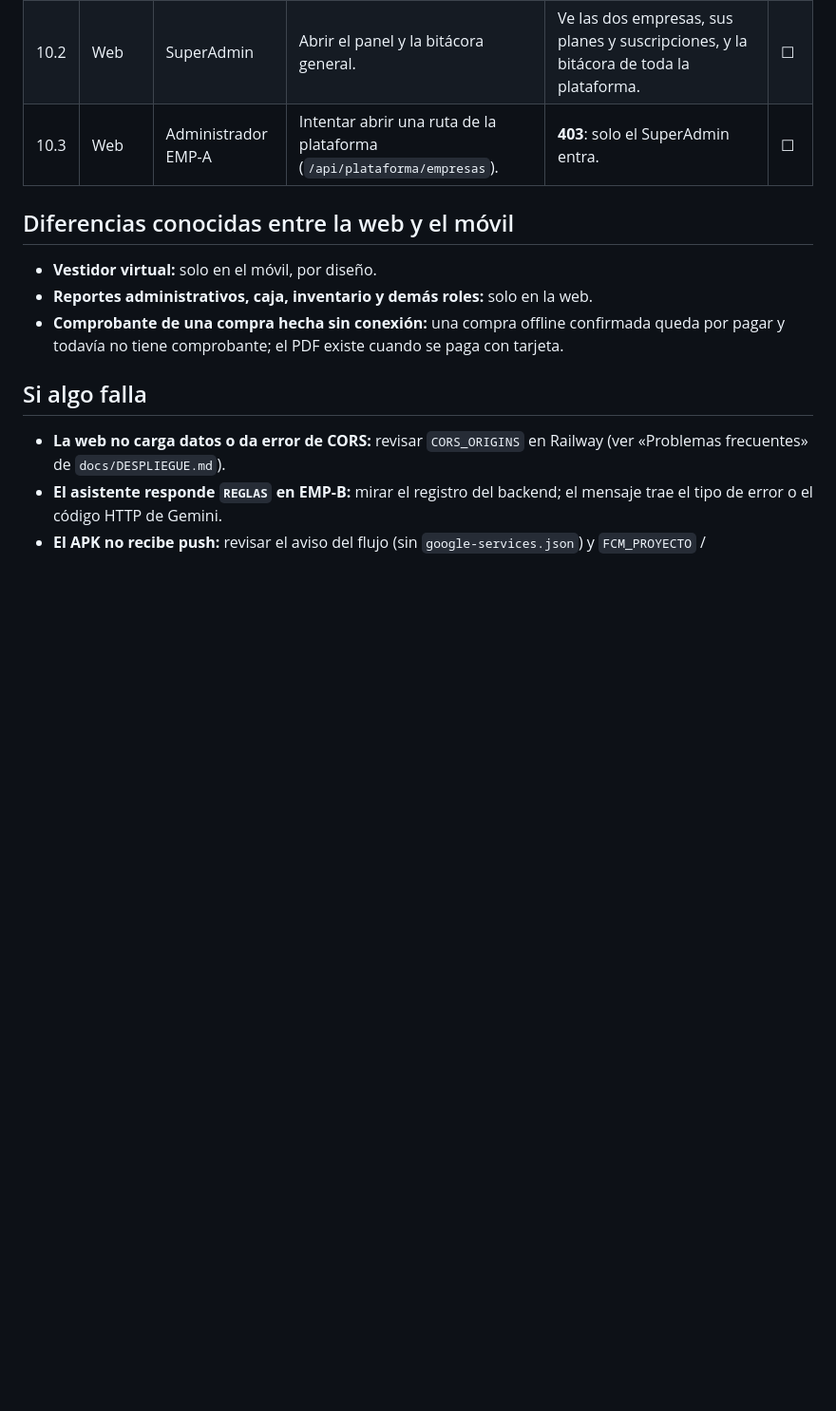
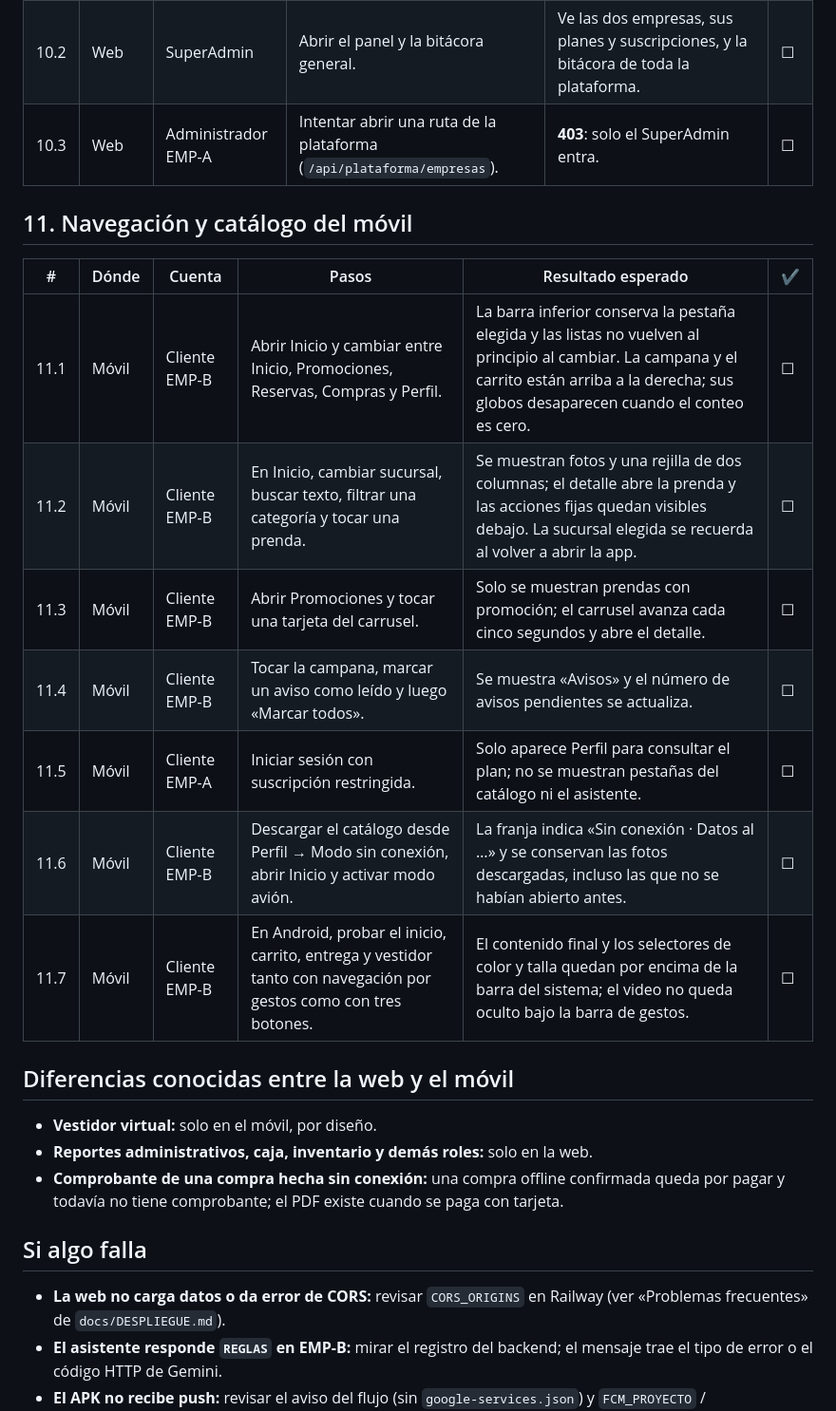
Before and after one commit to Beimar781/fashionstore-saas, a Markdown page: docs/PRUEBAS_SISTEMA.md, the part around the change. Shown at 95% size. Rendered like a GitHub page; blank space fills up the shorter version.

Commit message:
Documenta la navegación y catálogo móvil

```diff
--- a/docs/PRUEBAS_SISTEMA.md
+++ b/docs/PRUEBAS_SISTEMA.md
@@ -138,6 +138,18 @@ Marca cada fila cuando el resultado real coincida con el esperado.
 | 10.2 | Web | SuperAdmin | Abrir el panel y la bitácora general. | Ve las dos empresas, sus planes y suscripciones, y la bitácora de toda la plataforma. | ☐ |
 | 10.3 | Web | Administrador EMP-A | Intentar abrir una ruta de la plataforma (`/api/plataforma/empresas`). | **403**: solo el SuperAdmin entra. | ☐ |
 
+## 11. Navegación y catálogo del móvil
+
+| # | Dónde | Cuenta | Pasos | Resultado esperado | ✔ |
+|---|---|---|---|---|---|
+| 11.1 | Móvil | Cliente EMP-B | Abrir Inicio y cambiar entre Inicio, Promociones, Reservas, Compras y Perfil. | La barra inferior conserva la pestaña elegida y las listas no vuelven al principio al cambiar. La campana y el carrito están arriba a la derecha; sus globos desaparecen cuando el conteo es cero. | ☐ |
+| 11.2 | Móvil | Cliente EMP-B | En Inicio, cambiar sucursal, buscar texto, filtrar una categoría y tocar una prenda. | Se muestran fotos y una rejilla de dos columnas; el detalle abre la prenda y las acciones fijas quedan visibles debajo. La sucursal elegida se recuerda al volver a abrir la app. | ☐ |
+| 11.3 | Móvil | Cliente EMP-B | Abrir Promociones y tocar una tarjeta del carrusel. | Solo se muestran prendas con promoción; el carrusel avanza cada cinco segundos y abre el detalle. | ☐ |
+| 11.4 | Móvil | Cliente EMP-B | Tocar la campana, marcar un aviso como leído y luego «Marcar todos». | Se muestra «Avisos» y el número de avisos pendientes se actualiza. | ☐ |
+| 11.5 | Móvil | Cliente EMP-A | Iniciar sesión con suscripción restringida. | Solo aparece Perfil para consultar el plan; no se muestran pestañas del catálogo ni el asistente. | ☐ |
+| 11.6 | Móvil | Cliente EMP-B | Descargar el catálogo desde Perfil → Modo sin conexión, abrir Inicio y activar modo avión. | La franja indica «Sin conexión · Datos al …» y se conservan las fotos descargadas, incluso las que no se habían abierto antes. | ☐ |
+| 11.7 | Móvil | Cliente EMP-B | En Android, probar el inicio, carrito, entrega y vestidor tanto con navegación por gestos como con tres botones. | El contenido final y los selectores de color y talla quedan por encima de la barra del sistema; el video no queda oculto bajo la barra de gestos. | ☐ |
+
 ## Diferencias conocidas entre la web y el móvil
 
 - **Vestidor virtual:** solo en el móvil, por diseño.
```
Also changed, not shown: docs/MENSAJES_PENDIENTES_WORD.md (+6 -0 lines), docs/TRAZABILIDAD.md (+1 -0 lines).
